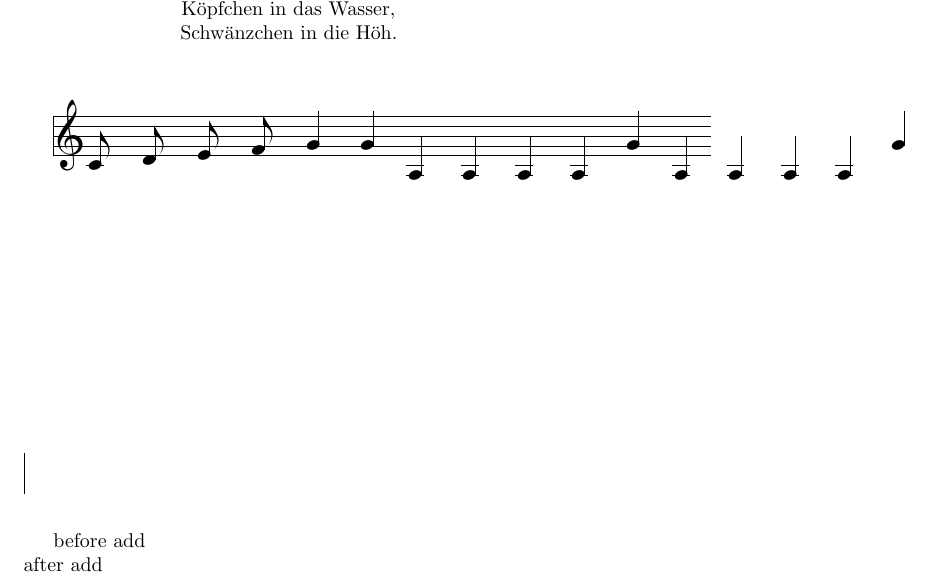
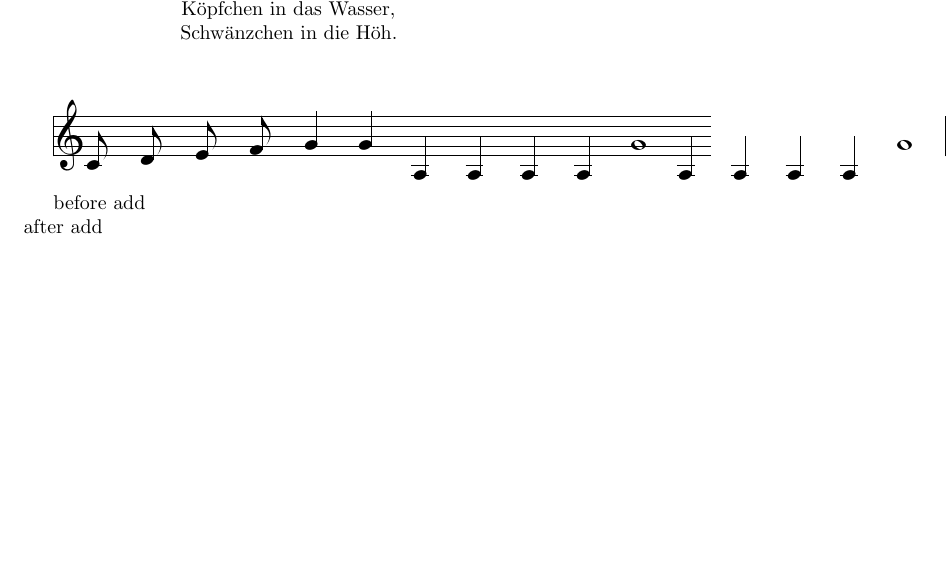
Before and after one commit to fbemxcit/AlleMeineEntchen, a LaTeX document (ALLE_MEINE_ENTCHEN.tex): part of page 3 of 3, cut so that both start at the same text, the shorter picture padded with empty space. Compiled offline with pdfLaTeX.

Commit message:
änderungen nach wursti commit

```diff
--- a/ALLE_MEINE_ENTCHEN.tex
+++ b/ALLE_MEINE_ENTCHEN.tex
@@ -37,10 +37,9 @@ Schwänzchen in die Höh. \newline
 %\setclef{}{}
 %\setgeneralsignature{s}
 \startpiece
-\NOtes \ca{c} \ca{d} \ca{e} \ca{f} \qa{g} \qa{g}\en
-\NOtes \qa{a} \qa{a} \qa{a} \qa{a} \qa{g}\en
-\NOtes \qa{a} \qa{a} \qa{a} \qa{a} \qa{g}\en
-
+\NOtes \ca{c} \ca{d} \ca{e} \ca{f} \qa{g} \qa{g} \en
+\NOtes \qa{a} \qa{a} \qa{a} \qa{a} \wh{g}\en
+\NOtes \qa{a} \qa{a} \qa{a} \qa{a} \wh{g}\en
 \stoppiece
 \end{music}
 
```
